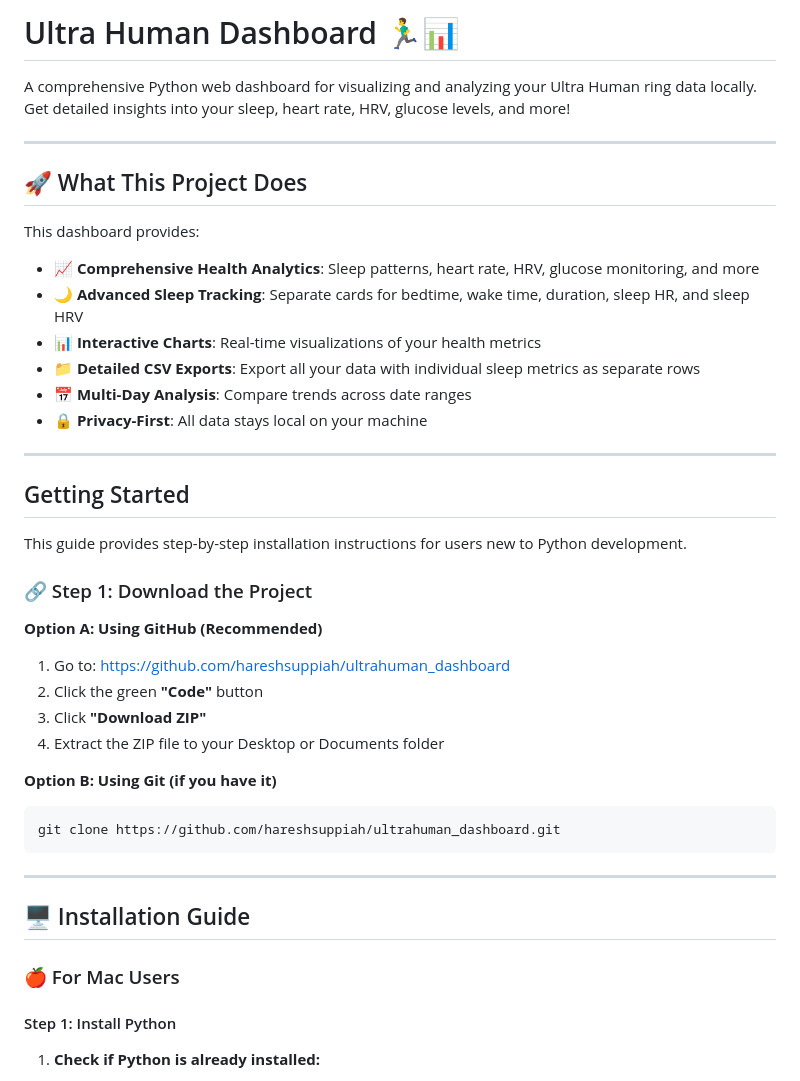
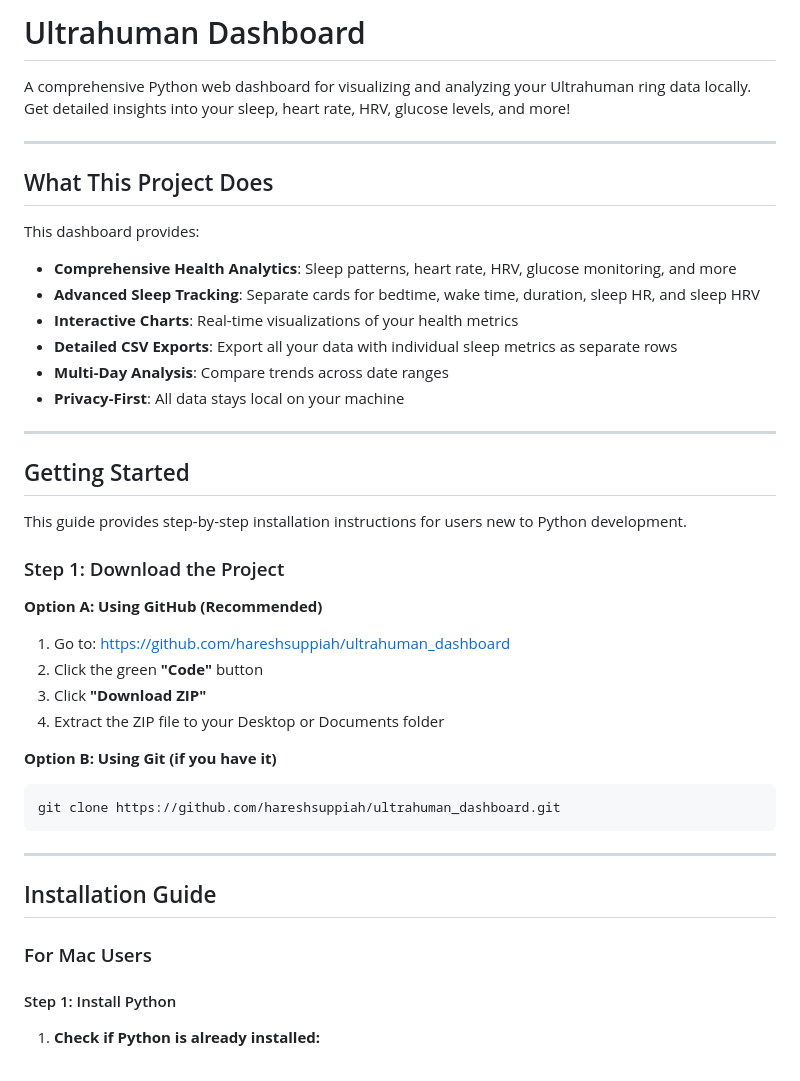
Before and after one commit to hareshsuppiah/ultrahuman_dashboard, a Markdown page: README.md, the part around one of its changes. GitHub-like rendering.

```diff
--- a/README.md
+++ b/README.md
@@ -1,18 +1,18 @@
-# Ultra Human Dashboard 🏃‍♂️📊
+# Ultrahuman Dashboard
 
-A comprehensive Python web dashboard for visualizing and analyzing your Ultra Human ring data locally. Get detailed insights into your sleep, heart rate, HRV, glucose levels, and more!
+A comprehensive Python web dashboard for visualizing and analyzing your Ultrahuman ring data locally. Get detailed insights into your sleep, heart rate, HRV, glucose levels, and more!
 
 ---
 
-## 🚀 What This Project Does
+## What This Project Does
 
 This dashboard provides:
-- **📈 Comprehensive Health Analytics**: Sleep patterns, heart rate, HRV, glucose monitoring, and more
-- **🌙 Advanced Sleep Tracking**: Separate cards for bedtime, wake time, duration, sleep HR, and sleep HRV
-- **📊 Interactive Charts**: Real-time visualizations of your health metrics
-- **📁 Detailed CSV Exports**: Export all your data with individual sleep metrics as separate rows
-- **📅 Multi-Day Analysis**: Compare trends across date ranges
-- **🔒 Privacy-First**: All data stays local on your machine
+- **Comprehensive Health Analytics**: Sleep patterns, heart rate, HRV, glucose monitoring, and more
+- **Advanced Sleep Tracking**: Separate cards for bedtime, wake time, duration, sleep HR, and sleep HRV
+- **Interactive Charts**: Real-time visualizations of your health metrics
+- **Detailed CSV Exports**: Export all your data with individual sleep metrics as separate rows
+- **Multi-Day Analysis**: Compare trends across date ranges
+- **Privacy-First**: All data stays local on your machine
 
 ---
 
@@ -20,7 +20,7 @@ This dashboard provides:
 
 This guide provides step-by-step installation instructions for users new to Python development.
 
-### 🔗 Step 1: Download the Project
+### Step 1: Download the Project
 
 **Option A: Using GitHub (Recommended)**
 1. Go to: https://github.com/hareshsuppiah/ultrahuman_dashboard
@@ -35,9 +35,9 @@ git clone https://github.com/hareshsuppiah/ultrahuman_dashboard.git
 
 ---
 
-## 🖥️ Installation Guide
+## Installation Guide
 
-### 🍎 For Mac Users
+### For Mac Users
 
 #### Step 1: Install Python
 
```
Also changed, not shown: other parts of README.md (+56 -56 lines).
